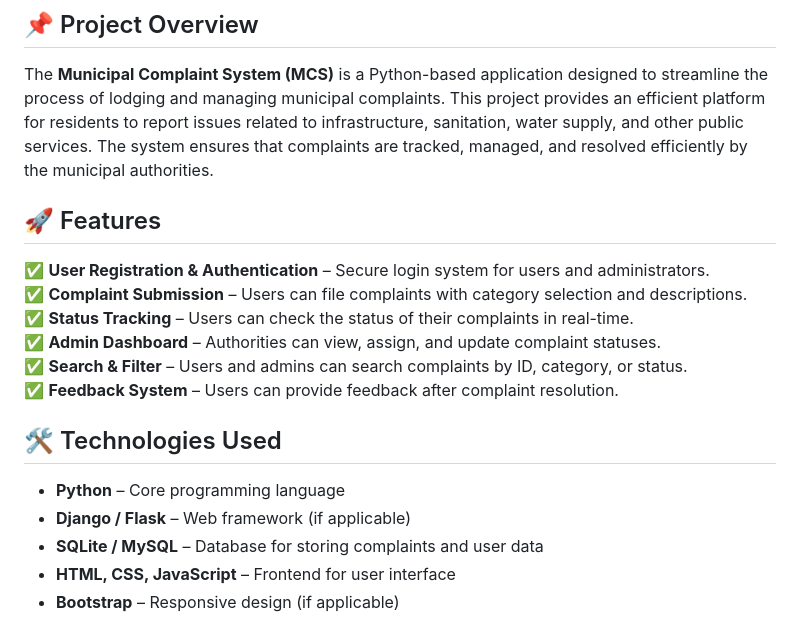
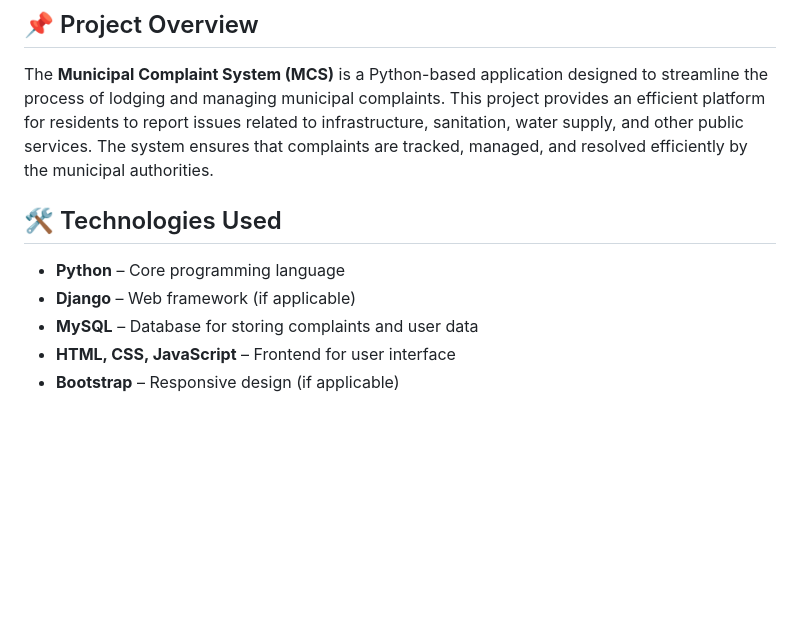
Before and after one commit to Uttamvadher/Municipality-complaints-management-system-in-python-, a Markdown page: README.md, the part around the change. GitHub-like rendering; blank space fills up the shorter version.

```diff
--- a/README.md
+++ b/README.md
@@ -4,18 +4,12 @@
 ## 📌 Project Overview
 The **Municipal Complaint System (MCS)** is a Python-based application designed to streamline the process of lodging and managing municipal complaints. This project provides an efficient platform for residents to report issues related to infrastructure, sanitation, water supply, and other public services. The system ensures that complaints are tracked, managed, and resolved efficiently by the municipal authorities.
 
-## 🚀 Features
-✅ **User Registration & Authentication** – Secure login system for users and administrators.
-✅ **Complaint Submission** – Users can file complaints with category selection and descriptions.
-✅ **Status Tracking** – Users can check the status of their complaints in real-time.
-✅ **Admin Dashboard** – Authorities can view, assign, and update complaint statuses.
-✅ **Search & Filter** – Users and admins can search complaints by ID, category, or status.
-✅ **Feedback System** – Users can provide feedback after complaint resolution.
+
 
 ## 🛠 Technologies Used
 - **Python** – Core programming language
-- **Django / Flask** – Web framework (if applicable)
-- **SQLite / MySQL** – Database for storing complaints and user data
+- **Django** – Web framework (if applicable)
+- **MySQL** – Database for storing complaints and user data
 - **HTML, CSS, JavaScript** – Frontend for user interface
 - **Bootstrap** – Responsive design (if applicable)
 
```
